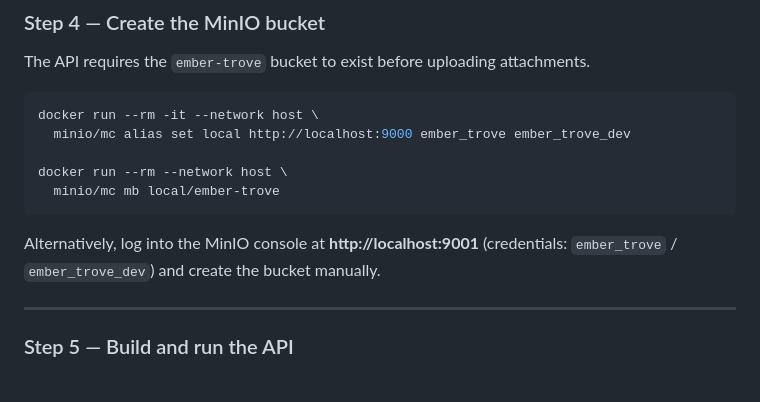
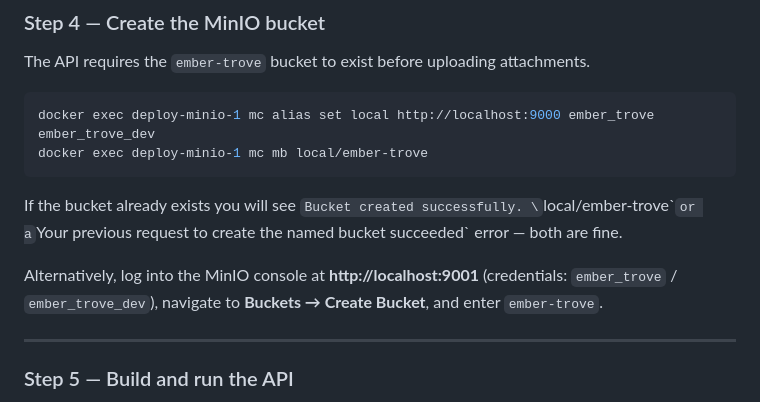
Before and after one commit to jchultarsky101/ember-trove, a Markdown page: README.md, the part around the change. GitHub-like rendering.

Commit message:
docs(readme): fix MinIO bucket creation command for macOS
Use docker exec on deploy-minio-1 instead of docker run --network host,
which does not work on macOS Docker Desktop (host networking is Linux-only)

````diff
--- a/README.md
+++ b/README.md
@@ -246,14 +246,13 @@ Applied 1/migrate initial (Xms)
 The API requires the `ember-trove` bucket to exist before uploading attachments.
 
 ```bash
-docker run --rm -it --network host \
-  minio/mc alias set local http://localhost:9000 ember_trove ember_trove_dev
-
-docker run --rm --network host \
-  minio/mc mb local/ember-trove
+docker exec deploy-minio-1 mc alias set local http://localhost:9000 ember_trove ember_trove_dev
+docker exec deploy-minio-1 mc mb local/ember-trove
 ```
 
-Alternatively, log into the MinIO console at **http://localhost:9001** (credentials: `ember_trove` / `ember_trove_dev`) and create the bucket manually.
+If the bucket already exists you will see `Bucket created successfully. \`local/ember-trove\`` or a `Your previous request to create the named bucket succeeded` error — both are fine.
+
+Alternatively, log into the MinIO console at **http://localhost:9001** (credentials: `ember_trove` / `ember_trove_dev`), navigate to **Buckets → Create Bucket**, and enter `ember-trove`.
 
 ---
 
````
